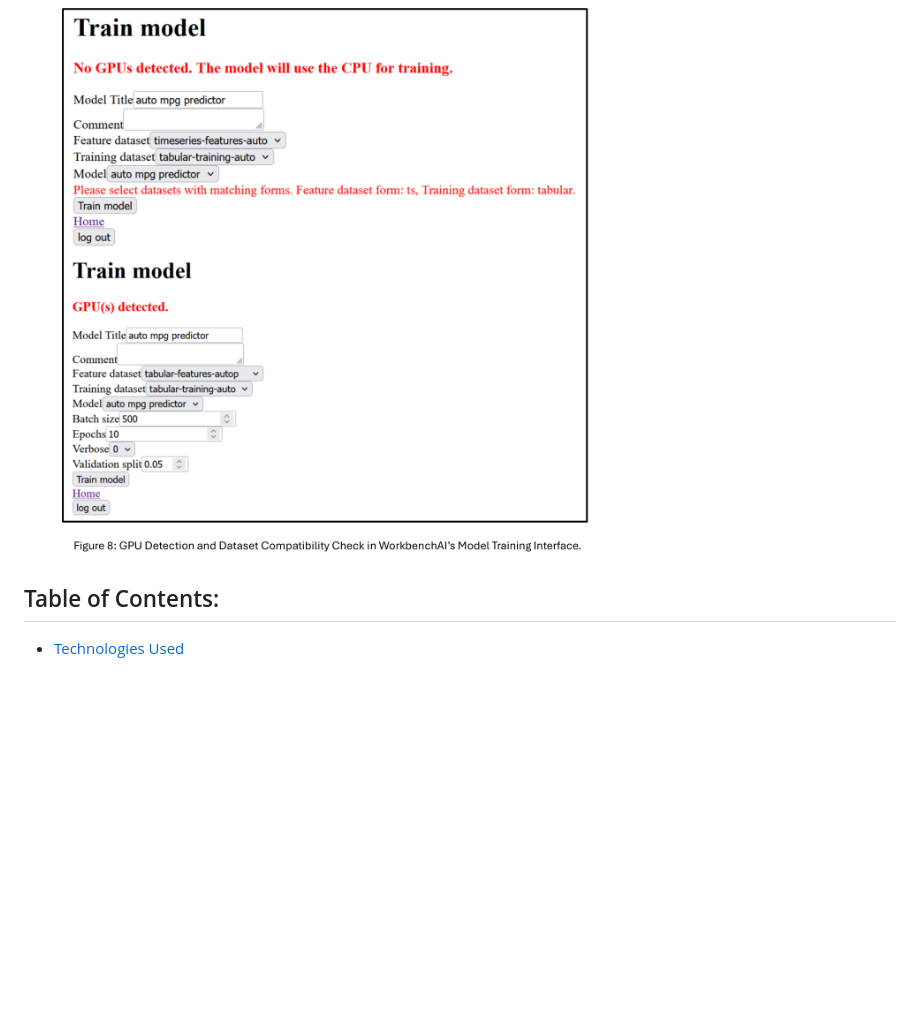
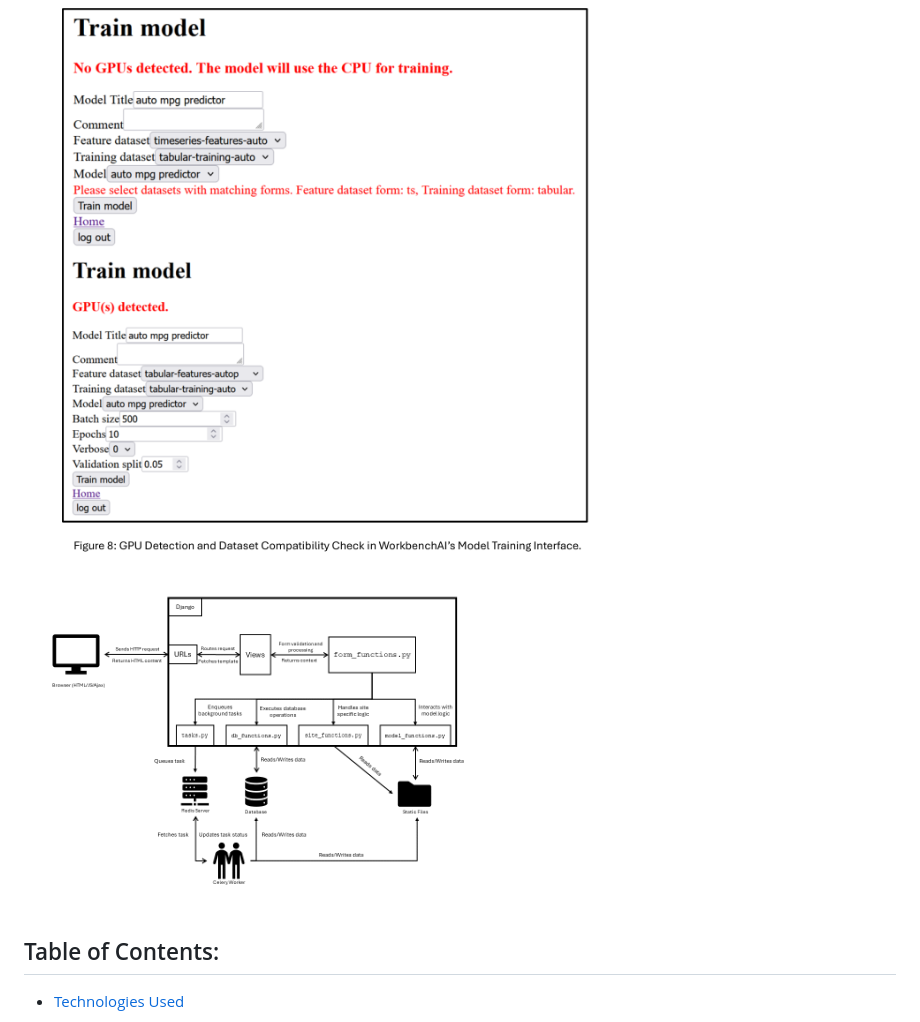
Before and after one commit to theo-jenkins/WorkbenchAI, a Markdown page: README.md, the part around the change. Rendered like a GitHub page; blank space fills up the shorter version.

```diff
--- a/README.md
+++ b/README.md
@@ -11,6 +11,8 @@ Whether you’re experimenting with tabular data or building a model from scratc
 
  - WorkbenchAI automatically detects NVIDIA GPUs and leverages the CUDA toolkit (if available) to accelerate model training for significantly improved performance. Additionally the platform can detect when incompatible datasets have been selected and prompt the user to select differently.
 ![GPU detection](images/gpu_detection_workbench.png)
+
+<img src="images/system_arch_workbenchai.png" alt="System Architecture" width="600"/>
 
 
 ## Table of Contents:
```
